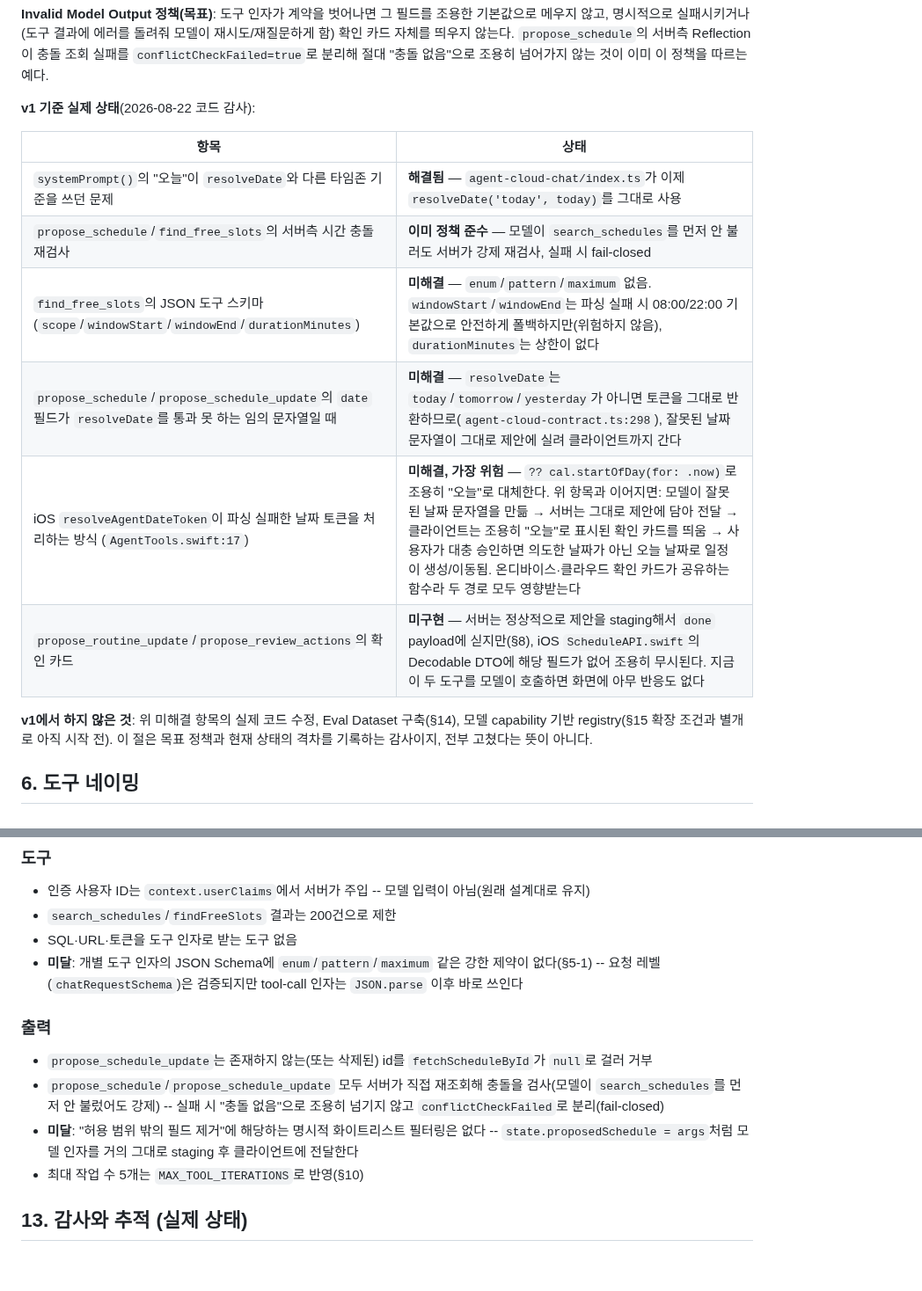
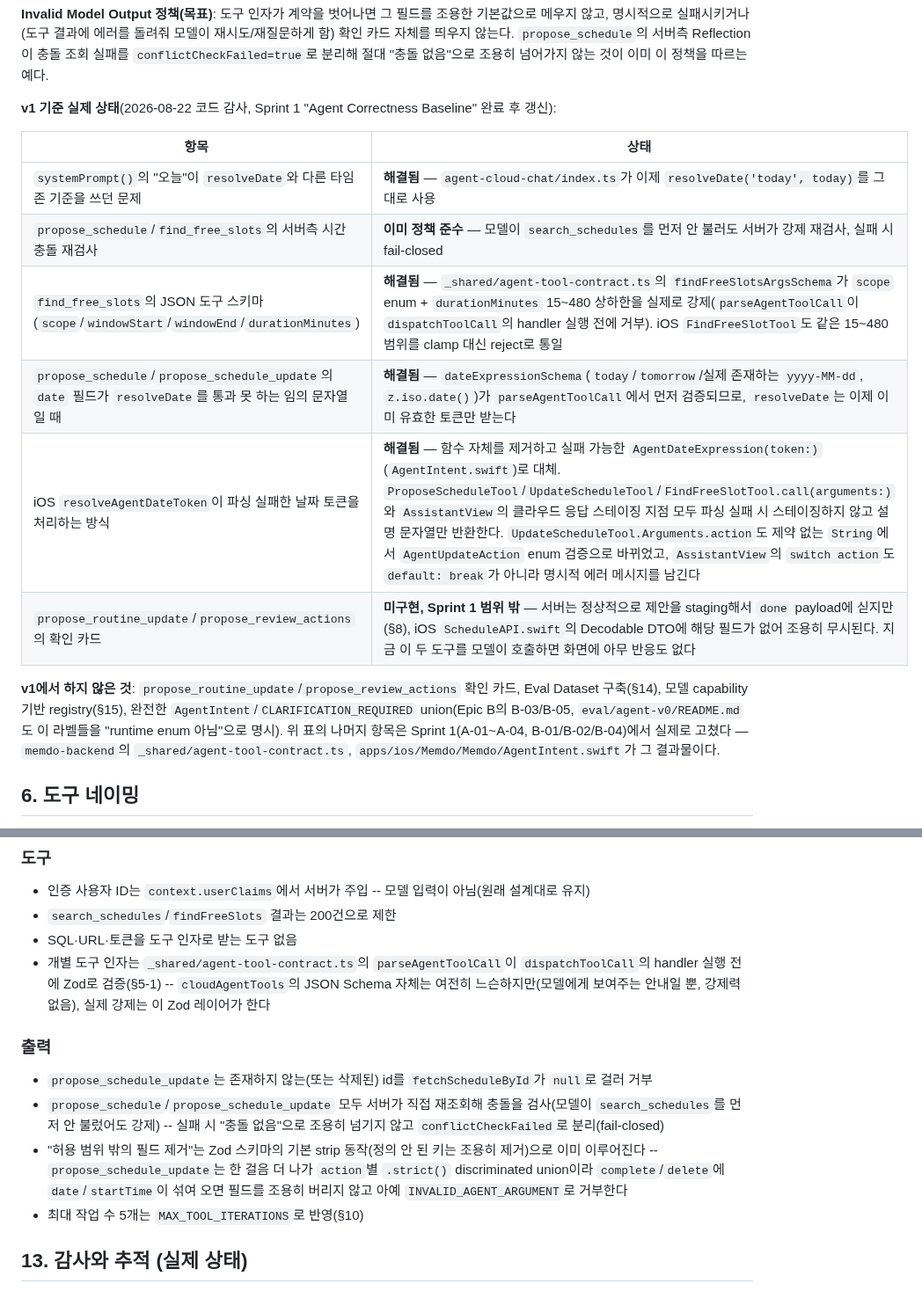
Before and after one commit to leebeanbin/memdo, a Markdown page: docs/20-ai-agent-architecture.md, 2 parts joined by grey strips. Shown at 88% size. GitHub-like rendering; blank space fills up the shorter version.

Commit message:
docs(agent): mark §5-1/§12 gaps resolved after Sprint 1
The LLM Responsibility Boundary v1 audit (§5-1) and Guardrail section
(§12) documented several tool-argument-validation gaps as open. Sprint
1 (Agent Correctness Baseline) closed all of them except the two
propose_* confirmation cards, which were always out of scope here.
Updated both sections to point at the actual fix (_shared/agent-tool-
contract.ts, AgentIntent.swift) instead of leaving a stale "미해결".

Co-Authored-By: Claude Sonnet 5 <noreply@anthropic.com>

```diff
--- a/docs/20-ai-agent-architecture.md
+++ b/docs/20-ai-agent-architecture.md
@@ -160,18 +160,18 @@ LLM은 Agent 그 자체가 아니라 **자연어를 제한된 도구 호출로
 
 **Invalid Model Output 정책(목표)**: 도구 인자가 계약을 벗어나면 그 필드를 조용한 기본값으로 메우지 않고, 명시적으로 실패시키거나(도구 결과에 에러를 돌려줘 모델이 재시도/재질문하게 함) 확인 카드 자체를 띄우지 않는다. `propose_schedule`의 서버측 Reflection이 충돌 조회 실패를 `conflictCheckFailed=true`로 분리해 절대 "충돌 없음"으로 조용히 넘어가지 않는 것이 이미 이 정책을 따르는 예다.
 
-**v1 기준 실제 상태**(2026-08-22 코드 감사):
+**v1 기준 실제 상태**(2026-08-22 코드 감사, Sprint 1 "Agent Correctness Baseline" 완료 후 갱신):
 
 | 항목 | 상태 |
 |---|---|
 | `systemPrompt()`의 "오늘"이 `resolveDate`와 다른 타임존 기준을 쓰던 문제 | **해결됨** — `agent-cloud-chat/index.ts`가 이제 `resolveDate('today', today)`를 그대로 사용 |
 | `propose_schedule`/`find_free_slots`의 서버측 시간 충돌 재검사 | **이미 정책 준수** — 모델이 `search_schedules`를 먼저 안 불러도 서버가 강제 재검사, 실패 시 fail-closed |
-| `find_free_slots`의 JSON 도구 스키마 (`scope`/`windowStart`/`windowEnd`/`durationMinutes`) | **미해결** — `enum`/`pattern`/`maximum` 없음. `windowStart`/`windowEnd`는 파싱 실패 시 08:00/22:00 기본값으로 안전하게 폴백하지만(위험하지 않음), `durationMinutes`는 상한이 없다 |
-| `propose_schedule`/`propose_schedule_update`의 `date` 필드가 `resolveDate`를 통과 못 하는 임의 문자열일 때 | **미해결** — `resolveDate`는 `today`/`tomorrow`/`yesterday`가 아니면 토큰을 그대로 반환하므로(`agent-cloud-contract.ts:298`), 잘못된 날짜 문자열이 그대로 제안에 실려 클라이언트까지 간다 |
-| iOS `resolveAgentDateToken`이 파싱 실패한 날짜 토큰을 처리하는 방식 (`AgentTools.swift:17`) | **미해결, 가장 위험** — `?? cal.startOfDay(for: .now)`로 조용히 "오늘"로 대체한다. 위 항목과 이어지면: 모델이 잘못된 날짜 문자열을 만듦 → 서버는 그대로 제안에 담아 전달 → 클라이언트는 조용히 "오늘"로 표시된 확인 카드를 띄움 → 사용자가 대충 승인하면 의도한 날짜가 아닌 오늘 날짜로 일정이 생성/이동됨. 온디바이스·클라우드 확인 카드가 공유하는 함수라 두 경로 모두 영향받는다 |
-| `propose_routine_update`/`propose_review_actions`의 확인 카드 | **미구현** — 서버는 정상적으로 제안을 staging해서 `done` payload에 싣지만(§8), iOS `ScheduleAPI.swift`의 Decodable DTO에 해당 필드가 없어 조용히 무시된다. 지금 이 두 도구를 모델이 호출하면 화면에 아무 반응도 없다 |
+| `find_free_slots`의 JSON 도구 스키마 (`scope`/`windowStart`/`windowEnd`/`durationMinutes`) | **해결됨** — `_shared/agent-tool-contract.ts`의 `findFreeSlotsArgsSchema`가 `scope` enum + `durationMinutes` 15~480 상하한을 실제로 강제(`parseAgentToolCall`이 `dispatchToolCall`의 handler 실행 전에 거부). iOS `FindFreeSlotTool`도 같은 15~480 범위를 clamp 대신 reject로 통일 |
+| `propose_schedule`/`propose_schedule_update`의 `date` 필드가 `resolveDate`를 통과 못 하는 임의 문자열일 때 | **해결됨** — `dateExpressionSchema`(`today`/`tomorrow`/실제 존재하는 `yyyy-MM-dd`, `z.iso.date()`)가 `parseAgentToolCall`에서 먼저 검증되므로, `resolveDate`는 이제 이미 유효한 토큰만 받는다 |
+| iOS `resolveAgentDateToken`이 파싱 실패한 날짜 토큰을 처리하는 방식 | **해결됨** — 함수 자체를 제거하고 실패 가능한 `AgentDateExpression(token:)`(`AgentIntent.swift`)로 대체. `ProposeScheduleTool`/`UpdateScheduleTool`/`FindFreeSlotTool.call(arguments:)`와 `AssistantView`의 클라우드 응답 스테이징 지점 모두 파싱 실패 시 스테이징하지 않고 설명 문자열만 반환한다. `UpdateScheduleTool.Arguments.action`도 제약 없는 `String`에서 `AgentUpdateAction` enum 검증으로 바뀌었고, `AssistantView`의 `switch action`도 `default: break`가 아니라 명시적 에러 메시지를 남긴다 |
+| `propose_routine_update`/`propose_review_actions`의 확인 카드 | **미구현, Sprint 1 범위 밖** — 서버는 정상적으로 제안을 staging해서 `done` payload에 싣지만(§8), iOS `ScheduleAPI.swift`의 Decodable DTO에 해당 필드가 없어 조용히 무시된다. 지금 이 두 도구를 모델이 호출하면 화면에 아무 반응도 없다 |
 
-**v1에서 하지 않은 것**: 위 미해결 항목의 실제 코드 수정, Eval Dataset 구축(§14), 모델 capability 기반 registry(§15 확장 조건과 별개로 아직 시작 전). 이 절은 목표 정책과 현재 상태의 격차를 기록하는 감사이지, 전부 고쳤다는 뜻이 아니다.
+**v1에서 하지 않은 것**: `propose_routine_update`/`propose_review_actions` 확인 카드, Eval Dataset 구축(§14), 모델 capability 기반 registry(§15), 완전한 `AgentIntent`/`CLARIFICATION_REQUIRED` union(Epic B의 B-03/B-05, `eval/agent-v0/README.md`도 이 라벨들을 "runtime enum 아님"으로 명시). 위 표의 나머지 항목은 Sprint 1(A-01~A-04, B-01/B-02/B-04)에서 실제로 고쳤다 — `memdo-backend`의 `_shared/agent-tool-contract.ts`, `apps/ios/Memdo/Memdo/AgentIntent.swift`가 그 결과물이다.
 
 ## 6. 도구 네이밍
 
@@ -274,13 +274,13 @@ search_schedules/findFreeSlots 결과: limit(200) -- 페이지네이션 없음
 - 인증 사용자 ID는 `context.userClaims`에서 서버가 주입 -- 모델 입력이 아님(원래 설계대로 유지)
 - `search_schedules`/`findFreeSlots` 결과는 200건으로 제한
 - SQL·URL·토큰을 도구 인자로 받는 도구 없음
-- **미달**: 개별 도구 인자의 JSON Schema에 `enum`/`pattern`/`maximum` 같은 강한 제약이 없다(§5-1) -- 요청 레벨(`chatRequestSchema`)은 검증되지만 tool-call 인자는 `JSON.parse` 이후 바로 쓰인다
+- 개별 도구 인자는 `_shared/agent-tool-contract.ts`의 `parseAgentToolCall`이 `dispatchToolCall`의 handler 실행 전에 Zod로 검증(§5-1) -- `cloudAgentTools`의 JSON Schema 자체는 여전히 느슨하지만(모델에게 보여주는 안내일 뿐, 강제력 없음), 실제 강제는 이 Zod 레이어가 한다
 
 ### 출력
 
 - `propose_schedule_update`는 존재하지 않는(또는 삭제된) id를 `fetchScheduleById`가 `null`로 걸러 거부
 - `propose_schedule`/`propose_schedule_update` 모두 서버가 직접 재조회해 충돌을 검사(모델이 `search_schedules`를 먼저 안 불렀어도 강제) -- 실패 시 "충돌 없음"으로 조용히 넘기지 않고 `conflictCheckFailed`로 분리(fail-closed)
-- **미달**: "허용 범위 밖의 필드 제거"에 해당하는 명시적 화이트리스트 필터링은 없다 -- `state.proposedSchedule = args`처럼 모델 인자를 거의 그대로 staging 후 클라이언트에 전달한다
+- "허용 범위 밖의 필드 제거"는 Zod 스키마의 기본 strip 동작(정의 안 된 키는 조용히 제거)으로 이미 이루어진다 -- `propose_schedule_update`는 한 걸음 더 나가 `action`별 `.strict()` discriminated union이라 `complete`/`delete`에 `date`/`startTime`이 섞여 오면 필드를 조용히 버리지 않고 아예 `INVALID_AGENT_ARGUMENT`로 거부한다
 - 최대 작업 수 5개는 `MAX_TOOL_ITERATIONS`로 반영(§10)
 
 ## 13. 감사와 추적 (실제 상태)
```
